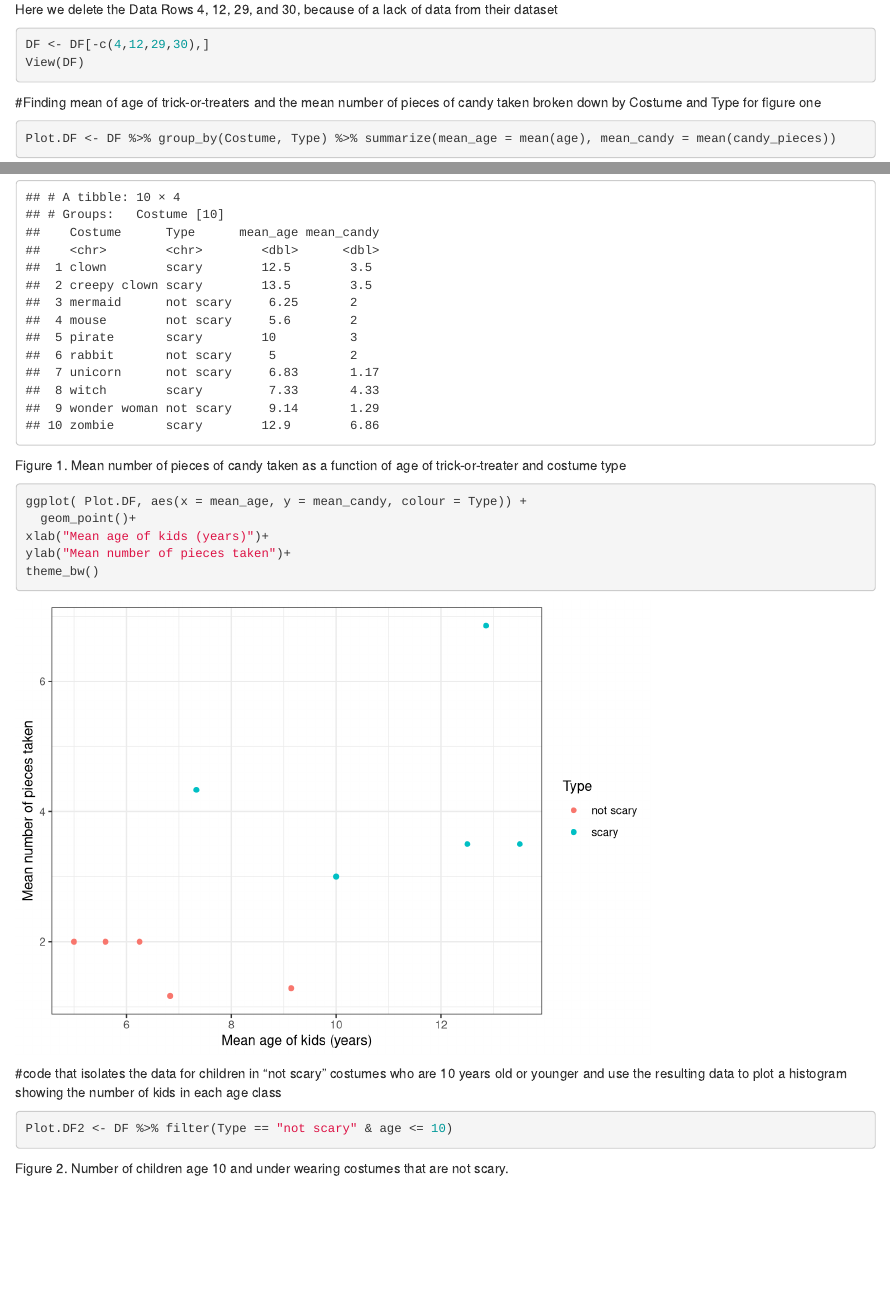
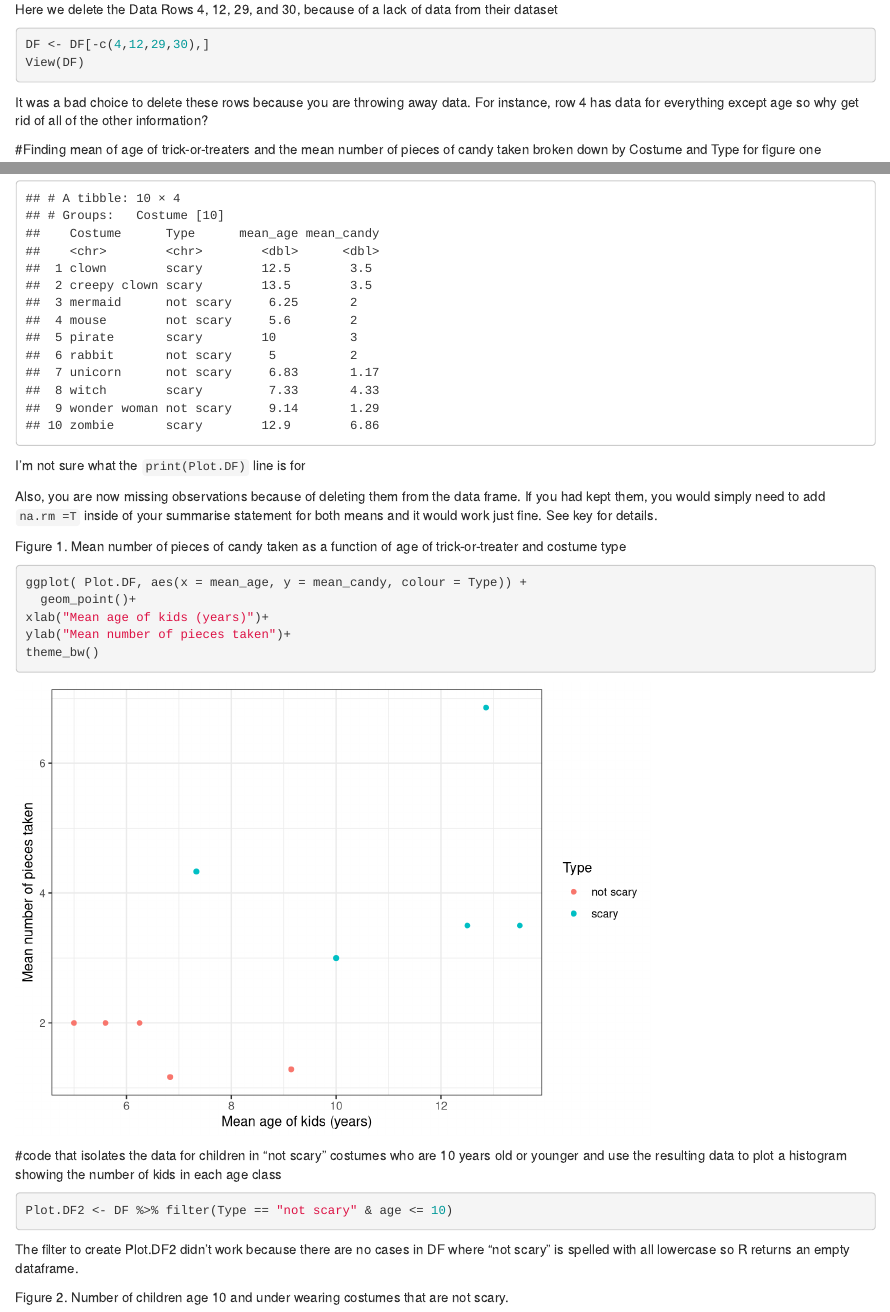
Before and after one commit to drewracioppa4/biostats-problem-sets, an R Markdown document (Code/Problemset2.Rmd): the page in a window 1100 px wide, from 1490 px down, and a second part further down, joined at a grey line. Rendered offline with R 4.5, knitr and Pandoc, with nearby package versions.

Commit message:
feedback on problem set

````diff
--- a/Code/Problemset2.Rmd
+++ b/Code/Problemset2.Rmd
@@ -42,6 +42,7 @@ Here we delete the Data Rows 4, 12, 29, and 30, because of a lack of data from t
 DF <- DF[-c(4,12,29,30),]
 View(DF)
 ```
+It was a bad choice to delete these rows because you are throwing away data. For instance, row 4 has data for everything except age so why get rid of all of the other information?
 
 #Finding mean of age of trick-or-treaters and the mean number of pieces of candy taken broken down by Costume and Type for figure one
 ```{r}
@@ -49,6 +50,9 @@ Plot.DF <- DF %>% group_by(Costume, Type) %>% summarize(mean_age = mean(age), me
 
 print(Plot.DF)
 ```
+I'm not sure what the `print(Plot.DF)` line is for
+
+Also, you are now missing observations because of deleting them from the data frame. If you had kept them, you would simply need to add `na.rm =T` inside of your summarise statement for both means and it would work just fine. See key for details.
 
 
 Figure 1. Mean number of pieces of candy taken as a function of age of trick-or-treater and costume type
@@ -67,6 +71,7 @@ theme_bw()
 ```{r}
 Plot.DF2 <- DF %>% filter(Type == "not scary" & age <= 10)
 ```
+The filter to create Plot.DF2 didn't work because there are no cases in DF where "not scary" is spelled with all lowercase so R returns an empty dataframe.
 
 Figure 2. Number of children age 10 and under wearing costumes that are not scary.
 
````
Also changed, not shown: 1 other file.
